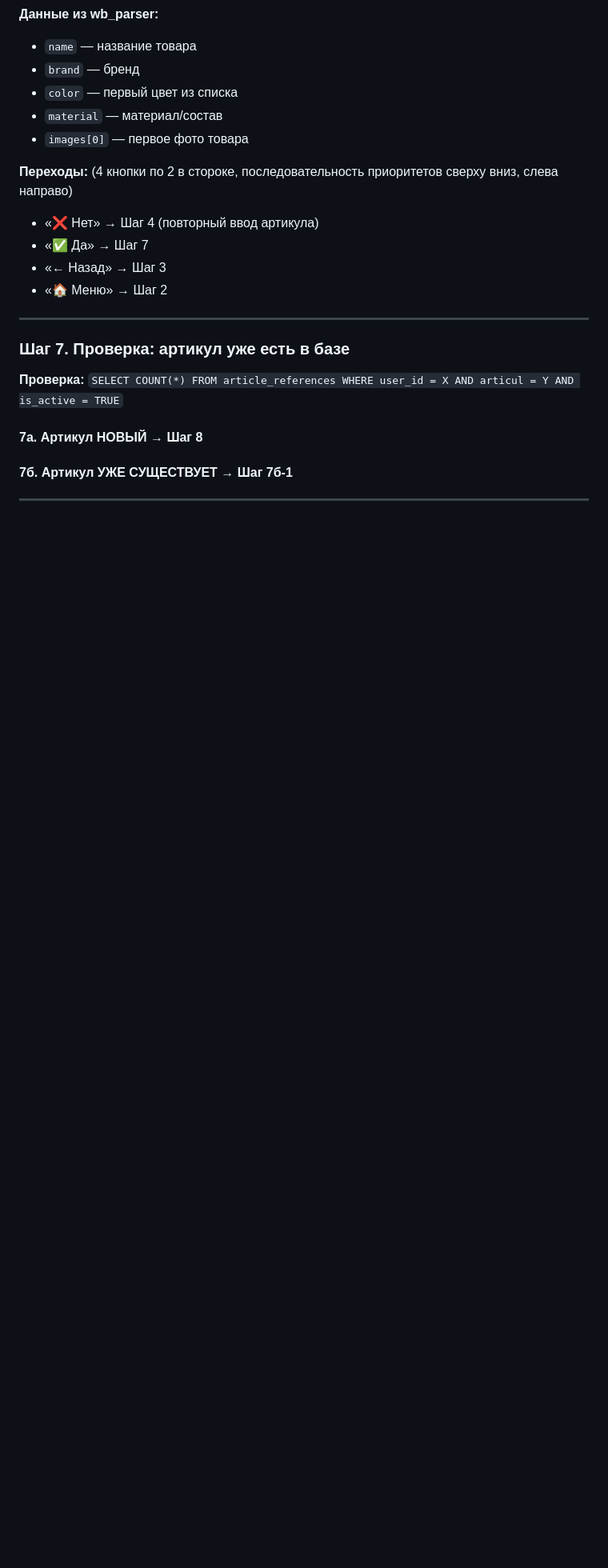
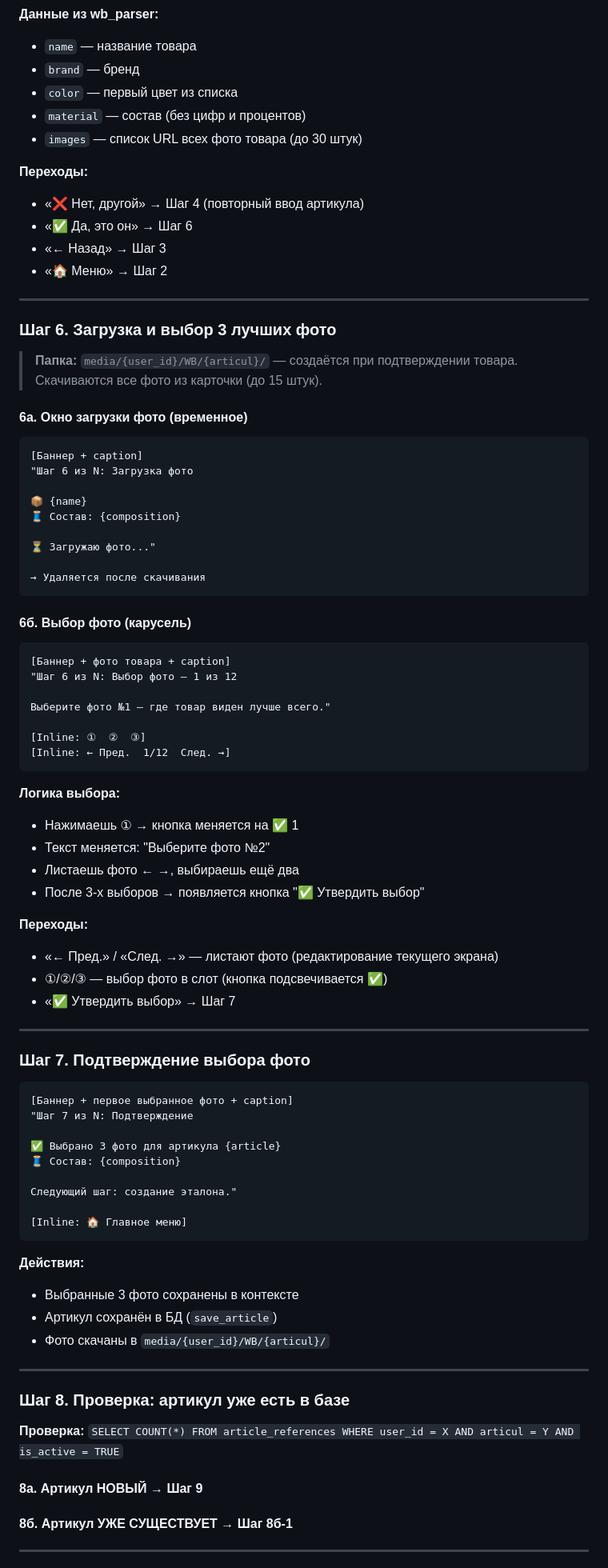
Before and after one commit to YakubovAT/zalivay_bot, a Markdown page: SCENARIO.md, the part around one of its changes. Shown at 80% size. Rendered like a GitHub page; blank space fills up the shorter version.

Commit message:
docs: обновить SCENARIO.md с нумерацией шагов и окном скачивания
Co-authored-by: Qwen-Coder <qwen-coder@alibabacloud.com>

````diff
--- a/SCENARIO.md
+++ b/SCENARIO.md
@@ -163,25 +169,86 @@
 - `name` — название товара
 - `brand` — бренд
 - `color` — первый цвет из списка
-- `material` — материал/состав
-- `images[0]` — первое фото товара
+- `material` — состав (без цифр и процентов)
+- `images` — список URL всех фото товара (до 30 штук)
 
-**Переходы:** (4 кнопки по 2 в стороке, последовательность приоритетов сверху вниз, слева направо)
-- «❌ Нет» → Шаг 4 (повторный ввод артикула)
-- «✅ Да» → Шаг 7
+**Переходы:**
+- «❌ Нет, другой» → Шаг 4 (повторный ввод артикула)
+- «✅ Да, это он» → Шаг 6
 - «← Назад» → Шаг 3
 - «🏠 Меню» → Шаг 2
 
+---
+
+### Шаг 6. Загрузка и выбор 3 лучших фото
+
+> **Папка:** `media/{user_id}/WB/{articul}/` — создаётся при подтверждении товара. Скачиваются все фото из карточки (до 15 штук).
+
+#### 6а. Окно загрузки фото (временное)
+```
+[Баннер + caption]
+"Шаг 6 из N: Загрузка фото
+
+📦 {name}
+🧵 Состав: {composition}
+
+⏳ Загружаю фото..."
+
+→ Удаляется после скачивания
+```
+
+#### 6б. Выбор фото (карусель)
+```
+[Баннер + фото товара + caption]
+"Шаг 6 из N: Выбор фото — 1 из 12
+
+Выберите фото №1 — где товар виден лучше всего."
+
+[Inline: ①  ②  ③]
+[Inline: ← Пред.  1/12  След. →]
+```
+
+**Логика выбора:**
+- Нажимаешь ① → кнопка меняется на ✅ 1
+- Текст меняется: "Выберите фото №2"
+- Листаешь фото ← →, выбираешь ещё два
+- После 3-х выборов → появляется кнопка "✅ Утвердить выбор"
+
+**Переходы:**
+- «← Пред.» / «След. →» — листают фото (редактирование текущего экрана)
+- ①/②/③ — выбор фото в слот (кнопка подсвечивается ✅)
+- «✅ Утвердить выбор» → Шаг 7
 
 ---
 
-### Шаг 7. Проверка: артикул уже есть в базе
+### Шаг 7. Подтверждение выбора фото
+
+```
+[Баннер + первое выбранное фото + caption]
+"Шаг 7 из N: Подтверждение
+
+✅ Выбрано 3 фото для артикула {article}
+🧵 Состав: {composition}
+
+Следующий шаг: создание эталона."
+
+[Inline: 🏠 Главное меню]
+```
+
+**Действия:**
+- Выбранные 3 фото сохранены в контексте
+- Артикул сохранён в БД (`save_article`)
+- Фото скачаны в `media/{user_id}/WB/{articul}/`
+
+---
+
+### Шаг 8. Проверка: артикул уже есть в базе
 
 **Проверка:** `SELECT COUNT(*) FROM article_references WHERE user_id = X AND articul = Y AND is_active = TRUE`
 
-#### 7а. Артикул НОВЫЙ → Шаг 8
+#### 8а. Артикул НОВЫЙ → Шаг 9
 
-#### 7б. Артикул УЖЕ СУЩЕСТВУЕТ → Шаг 7б-1
+#### 8б. Артикул УЖЕ СУЩЕСТВУЕТ → Шаг 8б-1
 
 ---
 
````
Also changed, not shown: other parts of SCENARIO.md (+57 -45 lines).
